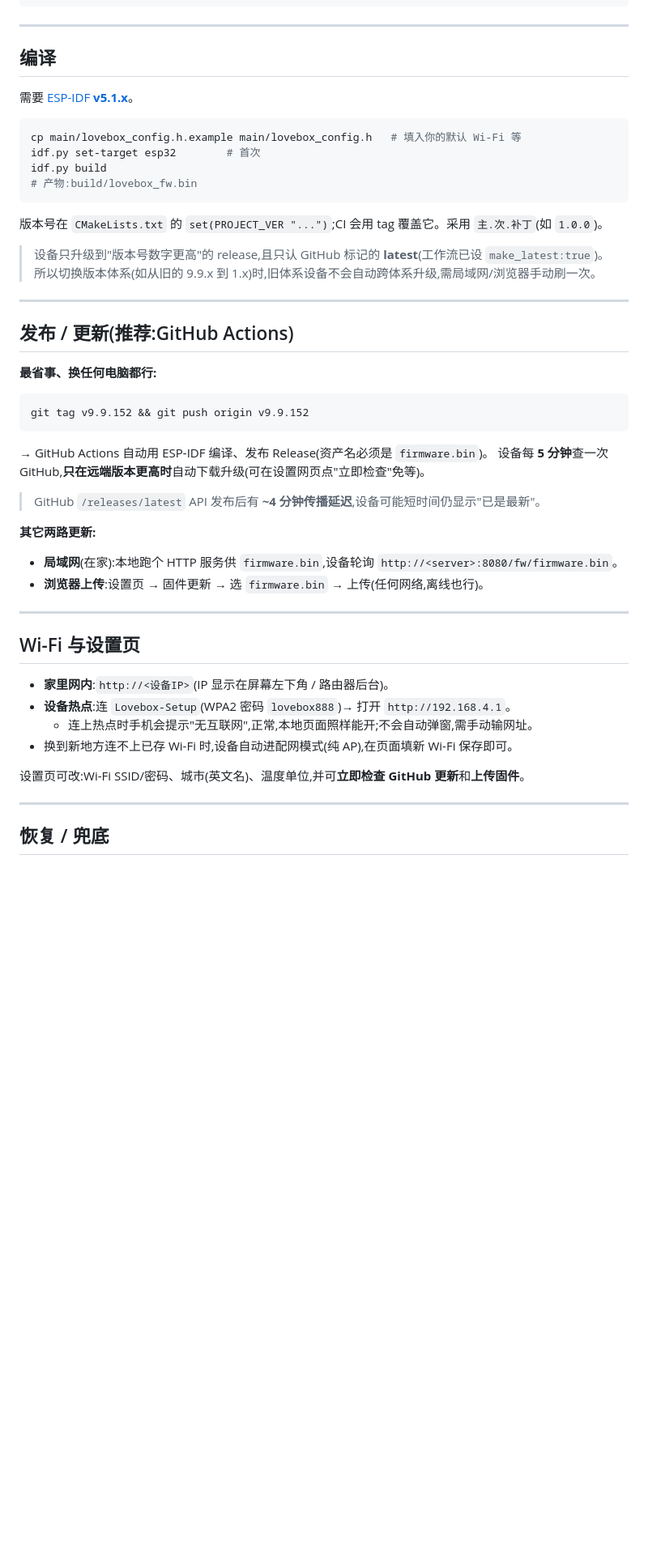
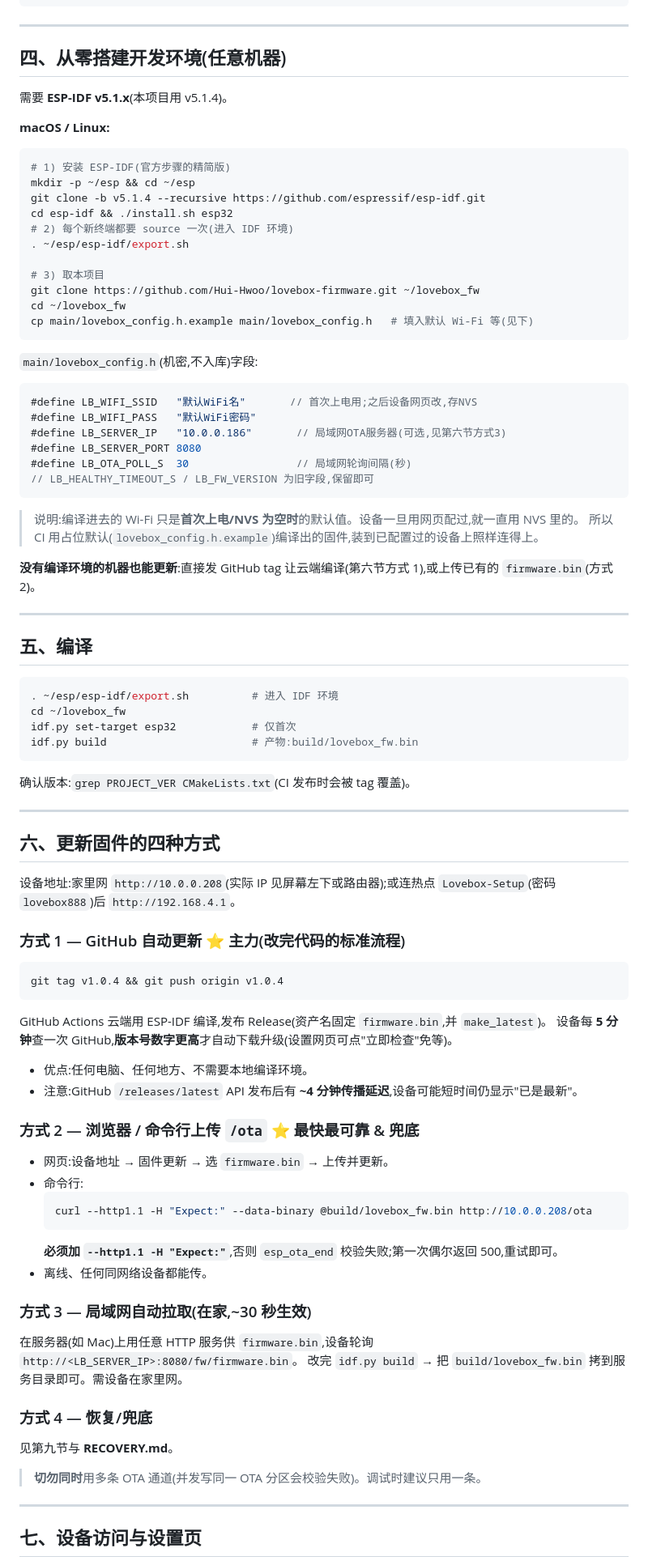
Before and after one commit to Hui-Hwoo/lovebox-firmware, a Markdown page: README.md, the part around one of its changes. Shown at 81% size. GitHub-like rendering; blank space fills up the shorter version.

Commit message:
docs: README 重写为完整交付文档(环境搭建/编译/4种更新/无串口调试/恢复/踩坑)
Co-Authored-By: Claude Opus 4.8 <noreply@anthropic.com>

````diff
--- a/README.md
+++ b/README.md
@@ -61,53 +81,85 @@ scripts/recover_via_ap.sh       离线"电脑接管"恢复脚本(macOS)
 
 ---
 
-## 编译
+## 四、从零搭建开发环境(任意机器)
 
-需要 [ESP-IDF **v5.1.x**](https://docs.espressif.com/projects/esp-idf/en/v5.1.4/esp32/)。
+需要 **ESP-IDF v5.1.x**(本项目用 v5.1.4)。
 
+**macOS / Linux:**
 ```sh
-cp main/lovebox_config.h.example main/lovebox_config.h   # 填入你的默认 Wi-Fi 等
-idf.py set-target esp32        # 首次
-idf.py build
-# 产物:build/lovebox_fw.bin
+# 1) 安装 ESP-IDF(官方步骤的精简版)
+mkdir -p ~/esp && cd ~/esp
+git clone -b v5.1.4 --recursive https://github.com/espressif/esp-idf.git
+cd esp-idf && ./install.sh esp32
+# 2) 每个新终端都要 source 一次(进入 IDF 环境)
+. ~/esp/esp-idf/export.sh
+
+# 3) 取本项目
+git clone https://github.com/Hui-Hwoo/lovebox-firmware.git ~/lovebox_fw
+cd ~/lovebox_fw
+cp main/lovebox_config.h.example main/lovebox_config.h   # 填入默认 Wi-Fi 等(见下)
 ```
 
-版本号在 `CMakeLists.txt` 的 `set(PROJECT_VER "...")`;CI 会用 tag 覆盖它。采用 `主.次.补丁`(如 `1.0.0`)。
+`main/lovebox_config.h`(机密,不入库)字段:
+```c
+#define LB_WIFI_SSID   "默认WiFi名"       // 首次上电用;之后设备网页改,存NVS
+#define LB_WIFI_PASS   "默认WiFi密码"
+#define LB_SERVER_IP   "10.0.0.186"       // 局域网OTA服务器(可选,见第六节方式3)
+#define LB_SERVER_PORT 8080
+#define LB_OTA_POLL_S  30                 // 局域网轮询间隔(秒)
+// LB_HEALTHY_TIMEOUT_S / LB_FW_VERSION 为旧字段,保留即可
+```
+> 说明:编译进去的 Wi-Fi 只是**首次上电/NVS 为空时**的默认值。设备一旦用网页配过,就一直用 NVS 里的。
+> 所以 CI 用占位默认(`lovebox_config.h.example`)编译出的固件,装到已配置过的设备上照样连得上。
 
-> 设备只升级到"版本号数字更高"的 release,且只认 GitHub 标记的 **latest**(工作流已设 `make_latest:true`)。
-> 所以切换版本体系(如从旧的 9.9.x 到 1.x)时,旧体系设备不会自动跨体系升级,需局域网/浏览器手动刷一次。
+**没有编译环境的机器也能更新**:直接发 GitHub tag 让云端编译(第六节方式 1),或上传已有的 `firmware.bin`(方式 2)。
 
 ---
 
-## 发布 / 更新(推荐:GitHub Actions)
-
-**最省事、换任何电脑都行:**
+## 五、编译
 
 ```sh
-git tag v9.9.152 && git push origin v9.9.152
+. ~/esp/esp-idf/export.sh          # 进入 IDF 环境
+cd ~/lovebox_fw
+idf.py set-target esp32            # 仅首次
+idf.py build                       # 产物:build/lovebox_fw.bin
 ```
-
-→ GitHub Actions 自动用 ESP-IDF 编译、发布 Release(资产名必须是 `firmware.bin`)。
-设备每 **5 分钟**查一次 GitHub,**只在远端版本更高时**自动下载升级(可在设置网页点"立即检查"免等)。
-
-> GitHub `/releases/latest` API 发布后有 **~4 分钟传播延迟**,设备可能短时间仍显示"已是最新"。
-
-**其它两路更新:**
-- **局域网**(在家):本地跑个 HTTP 服务供 `firmware.bin`,设备轮询 `http://<server>:8080/fw/firmware.bin`。
-- **浏览器上传**:设置页 → 固件更新 → 选 `firmware.bin` → 上传(任何网络,离线也行)。
+确认版本:`grep PROJECT_VER CMakeLists.txt`(CI 发布时会被 tag 覆盖)。
 
 ---
 
-## Wi-Fi 与设置页
+## 六、更新固件的四种方式
 
-- **家里网内**:`http://<设备IP>`(IP 显示在屏幕左下角 / 路由器后台)。
-- **设备热点**:连 `Lovebox-Setup`(WPA2 密码 `lovebox888`)→ 打开 `http://192.168.4.1`。
-  - 连上热点时手机会提示"无互联网",正常,本地页面照样能开;不会自动弹窗,需手动输网址。
-- 换到新地方连不上已存 Wi-Fi 时,设备自动进配网模式(纯 AP),在页面填新 Wi-Fi 保存即可。
+设备地址:家里网 `http://10.0.0.208`(实际 IP 见屏幕左下或路由器);或连热点 `Lovebox-Setup`(密码 `lovebox888`)后 `http://192.168.4.1`。
 
-设置页可改:Wi-Fi SSID/密码、城市(英文名)、温度单位,并可**立即检查 GitHub 更新**和**上传固件**。
+### 方式 1 — GitHub 自动更新 ⭐ 主力(改完代码的标准流程)
+```sh
+git tag v1.0.4 && git push origin v1.0.4
+```
+GitHub Actions 云端用 ESP-IDF 编译,发布 Release(资产名固定 `firmware.bin`,并 `make_latest`)。
+设备每 **5 分钟**查一次 GitHub,**版本号数字更高**才自动下载升级(设置网页可点"立即检查"免等)。
+- 优点:任何电脑、任何地方、不需要本地编译环境。
+- 注意:GitHub `/releases/latest` API 发布后有 **~4 分钟传播延迟**,设备可能短时间仍显示"已是最新"。
+
+### 方式 2 — 浏览器 / 命令行上传 `/ota` ⭐ 最快最可靠 & 兜底
+- 网页:设备地址 → 固件更新 → 选 `firmware.bin` → 上传并更新。
+- 命令行:
+  ```sh
+  curl --http1.1 -H "Expect:" --data-binary @build/lovebox_fw.bin http://10.0.0.208/ota
+  ```
+  **必须加 `--http1.1 -H "Expect:"`**,否则 `esp_ota_end` 校验失败;第一次偶尔返回 500,重试即可。
+- 离线、任何同网络设备都能传。
+
+### 方式 3 — 局域网自动拉取(在家,~30 秒生效)
+在服务器(如 Mac)上用任意 HTTP 服务供 `firmware.bin`,设备轮询 `http://<LB_SERVER_IP>:8080/fw/firmware.bin`。
+改完 `idf.py build` → 把 `build/lovebox_fw.bin` 拷到服务目录即可。需设备在家里网。
+
+### 方式 4 — 恢复/兜底
+见第九节与 **RECOVERY.md**。
+
+> **切勿同时**用多条 OTA 通道(并发写同一 OTA 分区会校验失败)。调试时建议只用一条。
 
 ---
 
-## 恢复 / 兜底
+## 七、设备访问与设置页
 
````
Also changed, not shown: other parts of README.md (+107 -40 lines).
